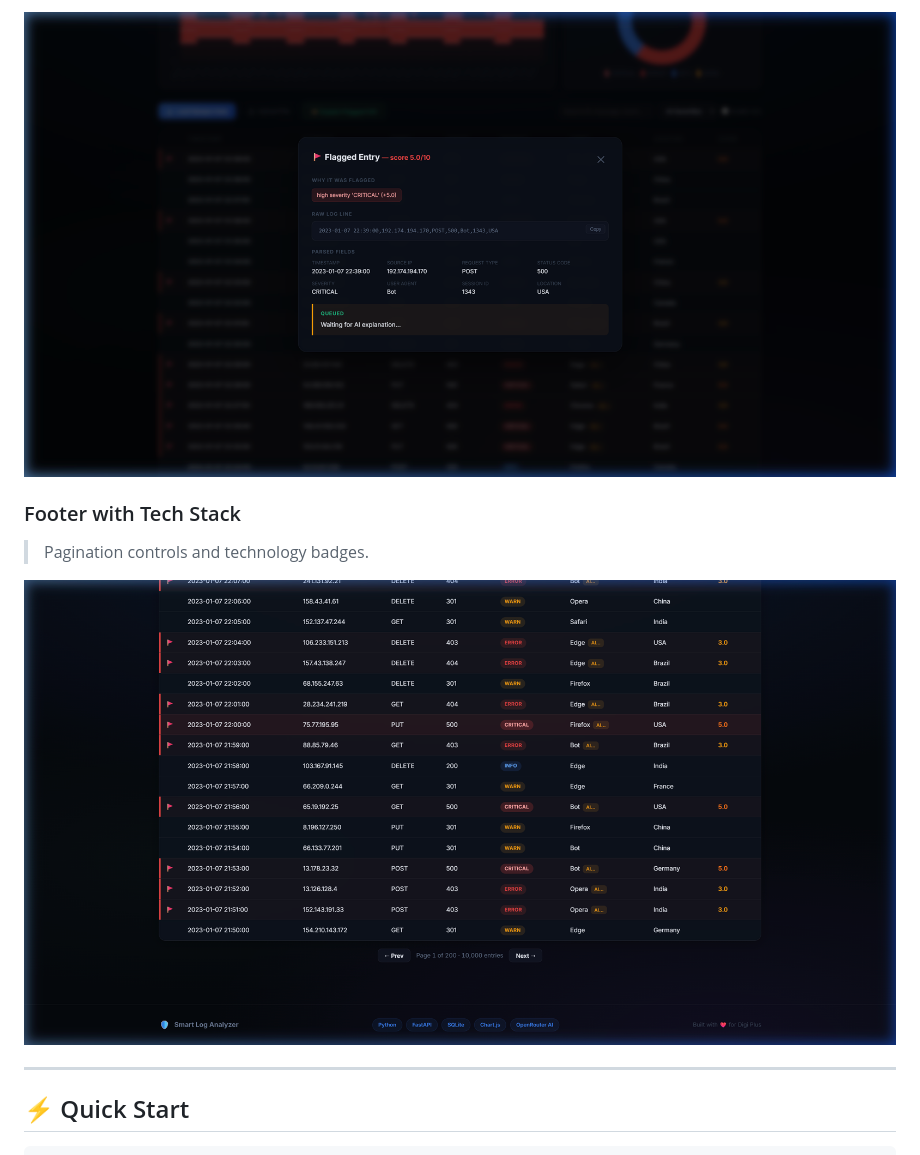
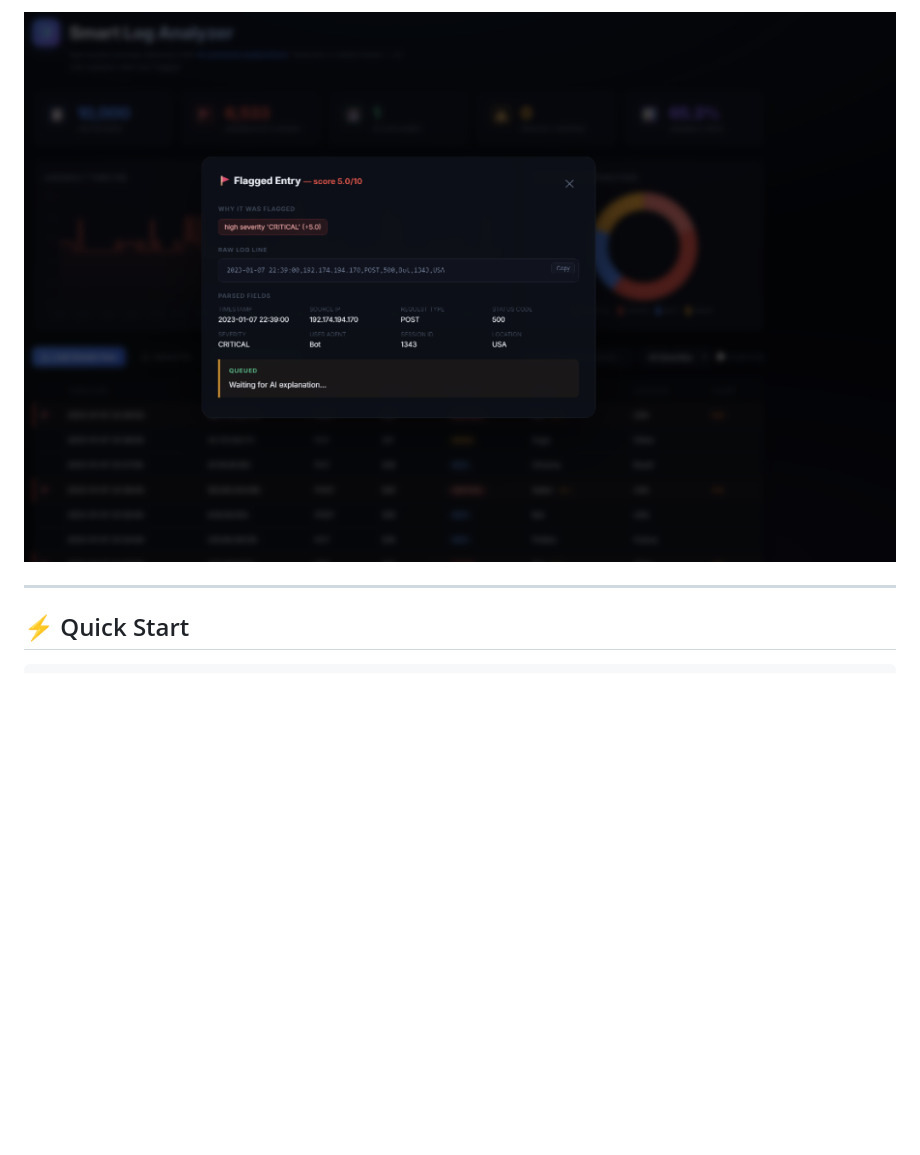
Before and after one commit to itsadi96/smart-log-analyzer, a Markdown page: README.md, the part around one of its changes. Drawn GitHub-style; pictures changed too: screenshots/ai-modal.png (added), screenshots/detail-modal.png, screenshots/footer.png (deleted); blank space fills up the shorter version.

```diff
--- a/README.md
+++ b/README.md
@@ -33,10 +33,5 @@
 
-![Detail Modal](screenshots/detail-modal.png)
-
-### Footer with Tech Stack
-> Pagination controls and technology badges.
-
-![Footer](screenshots/footer.png)
+![AI Queued](screenshots/ai-modal.png)
 
 ---
 
```
Also changed, not shown: other parts of README.md (+5 -5 lines), screenshots/dashboard.png, screenshots/log-table.png (deleted).
